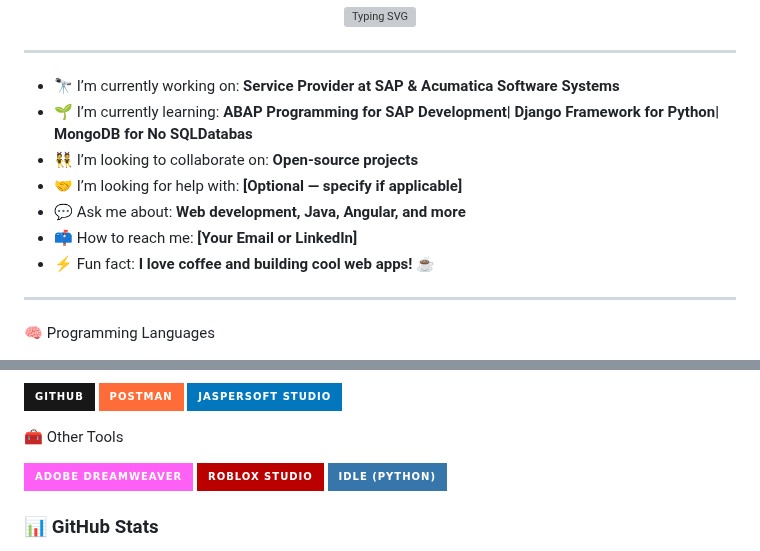
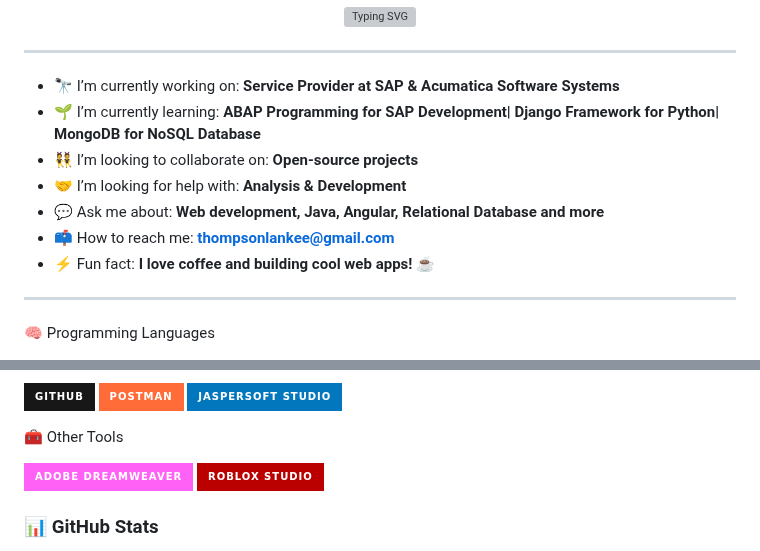
Before and after one commit to ThompsonLanKee/ThompsonLanKee, a Markdown page: README.md, 2 parts joined by grey strips. Rendered like a GitHub page; badges without logos; grey boxes are pictures that could not be loaded.

```diff
--- a/README.md
+++ b/README.md
@@ -10,11 +10,11 @@
 ---
 
 - 🔭 I’m currently working on: **Service Provider at SAP & Acumatica Software Systems**
-- 🌱 I’m currently learning: **ABAP Programming for SAP Development| Django Framework for Python| MongoDB for No SQLDatabas**
+- 🌱 I’m currently learning: **ABAP Programming for SAP Development| Django Framework for Python| MongoDB for NoSQL Database**
 - 👯 I’m looking to collaborate on: **Open-source projects**
-- 🤝 I’m looking for help with: **[Optional — specify if applicable]**
-- 💬 Ask me about: **Web development, Java, Angular, and more**
-- 📫 How to reach me: **[Your Email or LinkedIn]**
+- 🤝 I’m looking for help with: **Analysis & Development**
+- 💬 Ask me about: **Web development, Java, Angular, Relational Database and more**
+- 📫 How to reach me: **thompsonlankee@gmail.com**
 - ⚡ Fun fact: **I love coffee and building cool web apps! ☕**
 
 ---
@@ -38,7 +56,9 @@
 <p> <img src="https://img.shields.io/badge/GitHub-181717?style=for-the-badge&logo=github&logoColor=white" /> <img src="https://img.shields.io/badge/Postman-FF6C37?style=for-the-badge&logo=postman&logoColor=white" /> <img src="https://img.shields.io/badge/Jaspersoft%20Studio-0277BD?style=for-the-badge&logo=java&logoColor=white" /> </p>
 
 🧰 Other Tools
-<p> <img src="https://img.shields.io/badge/Adobe%20Dreamweaver-FF61F6?style=for-the-badge&logo=adobe&logoColor=white" /> <img src="https://img.shields.io/badge/Roblox%20Studio-BB0000?style=for-the-badge&logo=roblox&logoColor=white" /> <img src="https://img.shields.io/badge/IDLE%20(Python)-3776AB?style=for-the-badge&logo=python&logoColor=white" /> </p>
+<p> <img src="https://img.shields.io/badge/Adobe%20Dreamweaver-FF61F6?style=for-the-badge&logo=adobe&logoColor=white" />
+  <img src="https://img.shields.io/badge/Roblox%20Studio-BB0000?style=for-the-badge&logo=roblox&logoColor=white" />
+</p>
 
 ### 📊 GitHub Stats
 
```
Also changed, not shown: other parts of README.md (+19 -1 lines).
